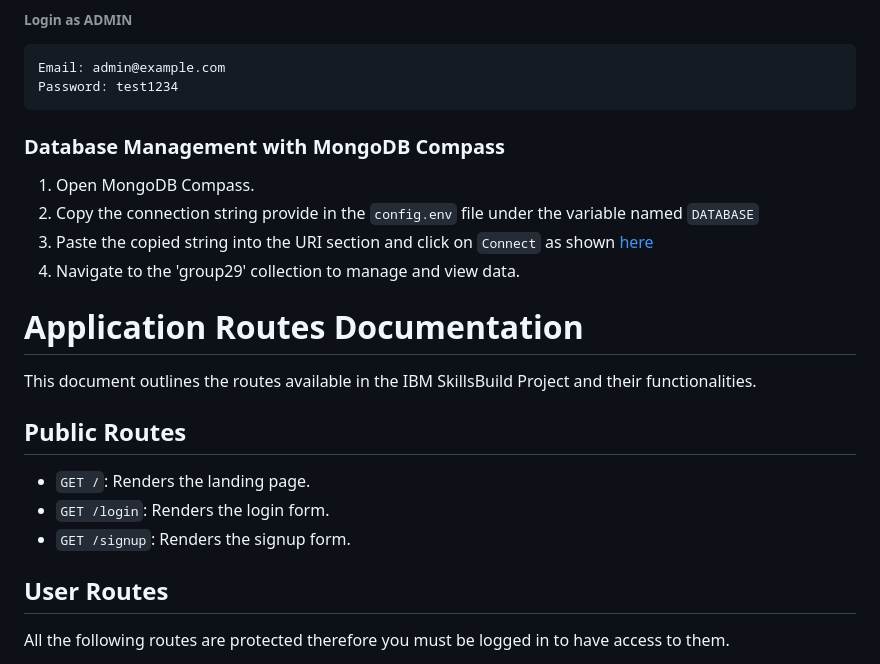
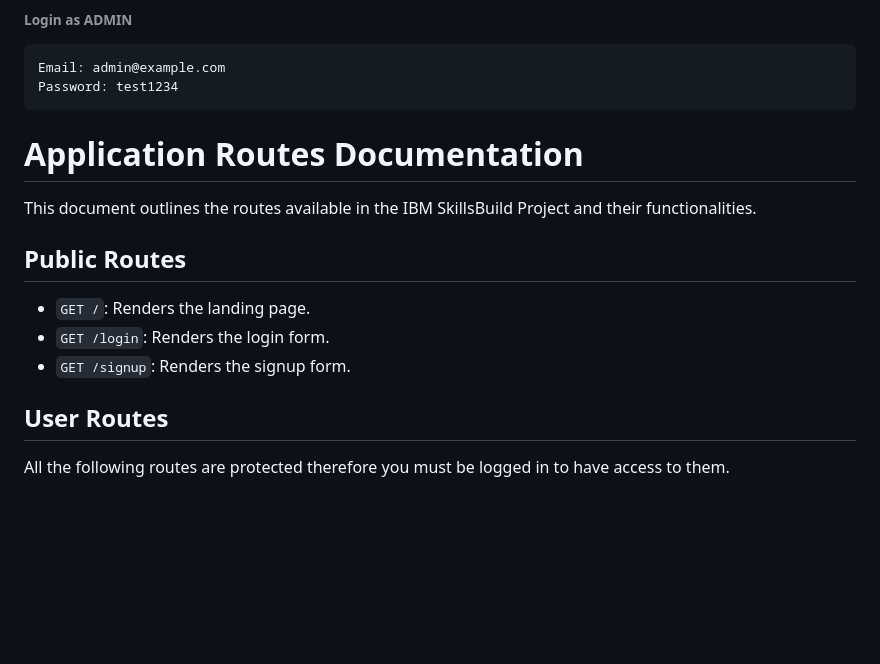
Before and after one commit to mkrandhawa/IBM_SkillsBuild, a Markdown page: README.md, the part around one of its changes. Rendered like a GitHub page; blank space fills up the shorter version.

Commit message:
Project files

````diff
--- a/README.md
+++ b/README.md
@@ -74,13 +98,6 @@ Password: test1234
 Email: admin@example.com
 Password: test1234
 ```
-
-### Database Management with MongoDB Compass
-
-1. Open MongoDB Compass.
-2. Copy the connection string provide in the `config.env` file under the variable named `DATABASE`
-3. Paste the copied string into the URI section and click on `Connect` as shown [here](https://campus.cs.le.ac.uk/gitlab/co2201-2024/group-29/-/blob/main/Tests/MongoDB_Connection.png?ref_type=heads)
-4. Navigate to the 'group29' collection to manage and view data.
 
 # Application Routes Documentation
 
@@ -93,6 +110,7 @@ This document outlines the routes available in the IBM SkillsBuild Project and t
 - `GET /signup`: Renders the signup form.
 
 ## User Routes
+
 All the following routes are protected therefore you must be logged in to have access to them.
 
 - `GET /account`: Renders the user's account page (protected route).
````
Also changed, not shown: other parts of README.md (+26 -0 lines).
